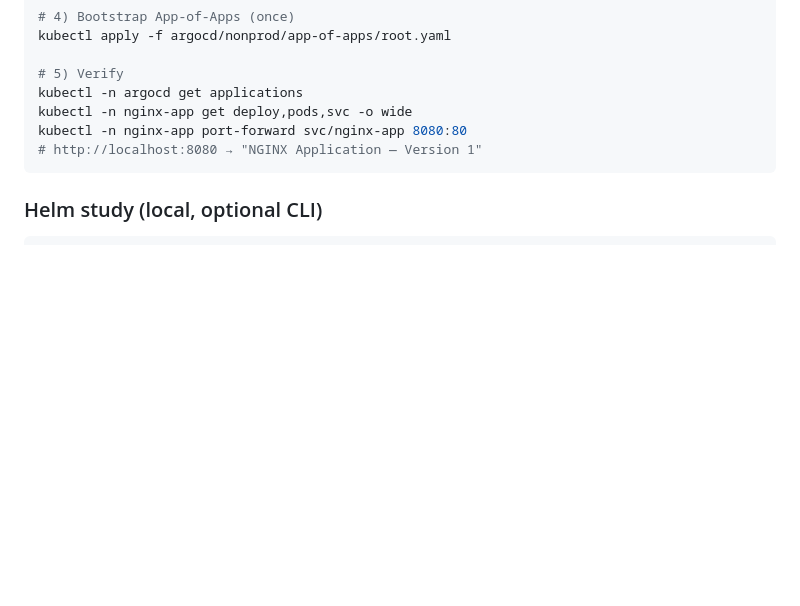
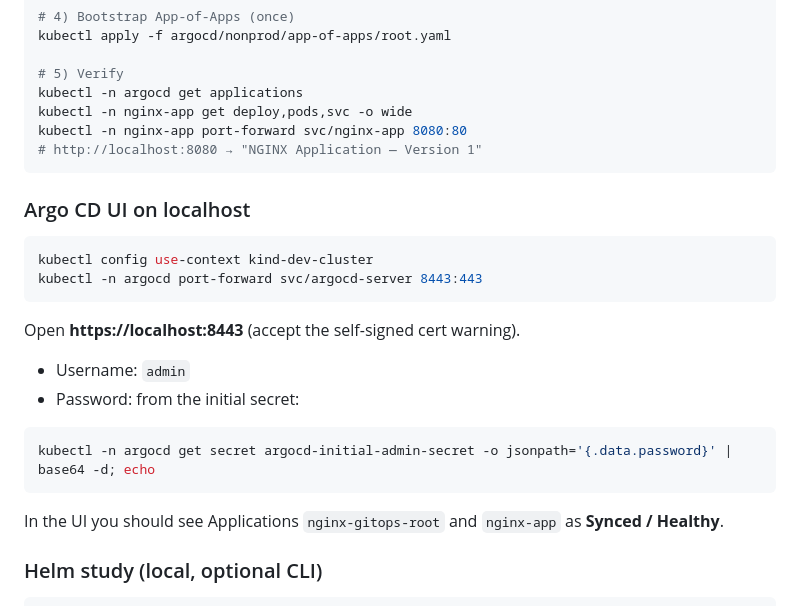
Before and after one commit to anilkumarsingh-pml/Nginx-Assignment-argocd, a Markdown page: README.md, the part around the change. Rendered like a GitHub page; blank space fills up the shorter version.

Commit message:
Document Argo CD UI port-forward on localhost:8443.
Co-authored-by: Cursor <cursoragent@cursor.com>

````diff
--- a/README.md
+++ b/README.md
@@ -58,6 +58,24 @@ kubectl -n nginx-app port-forward svc/nginx-app 8080:80
 # http://localhost:8080 → "NGINX Application — Version 1"
 ```
 
+### Argo CD UI on localhost
+
+```bash
+kubectl config use-context kind-dev-cluster
+kubectl -n argocd port-forward svc/argocd-server 8443:443
+```
+
+Open **https://localhost:8443** (accept the self-signed cert warning).
+
+- Username: `admin`
+- Password: from the initial secret:
+
+```bash
+kubectl -n argocd get secret argocd-initial-admin-secret -o jsonpath='{.data.password}' | base64 -d; echo
+```
+
+In the UI you should see Applications `nginx-gitops-root` and `nginx-app` as **Synced / Healthy**.
+
 ### Helm study (local, optional CLI)
 
 ```bash
````
